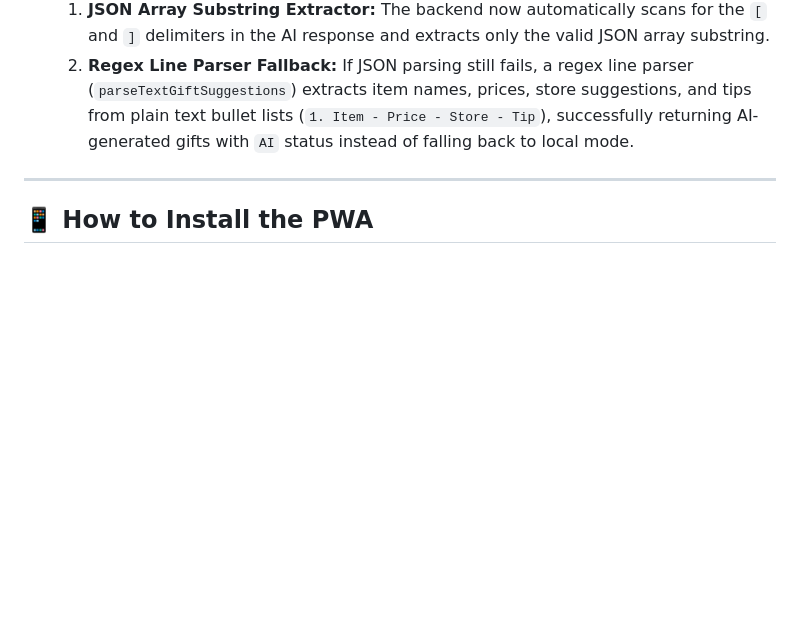
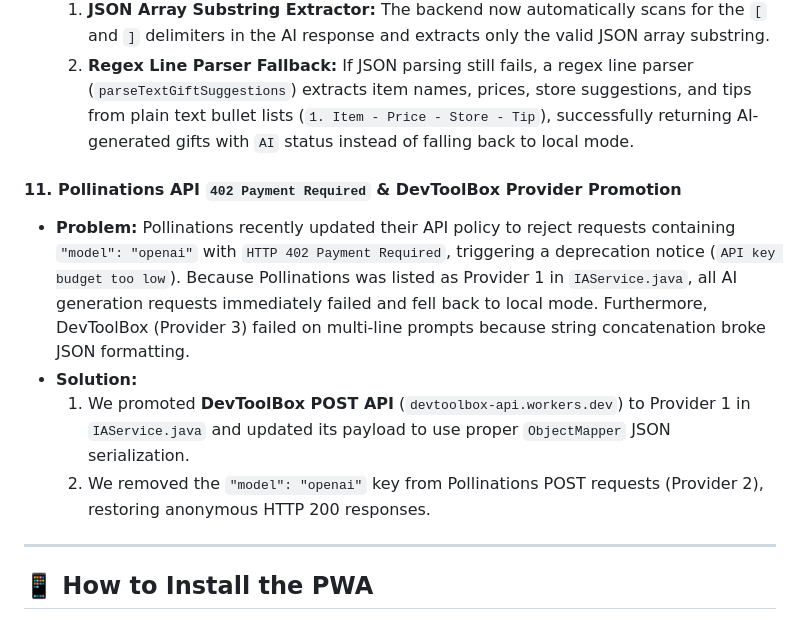
Before and after one commit to steve-237/time2wish-vc, a Markdown page: README.md, the part around the change. GitHub-like rendering; blank space fills up the shorter version.

Commit message:
docs(readme): document Pollinations 402 error and DevToolBox provider promotion (#11)

```diff
--- a/README.md
+++ b/README.md
@@ -653,6 +653,12 @@ During deployment, we encountered and resolved several issues. Here are the deta
   1. **JSON Array Substring Extractor:** The backend now automatically scans for the `[` and `]` delimiters in the AI response and extracts only the valid JSON array substring.
   2. **Regex Line Parser Fallback:** If JSON parsing still fails, a regex line parser (`parseTextGiftSuggestions`) extracts item names, prices, store suggestions, and tips from plain text bullet lists (`1. Item - Price - Store - Tip`), successfully returning AI-generated gifts with `AI` status instead of falling back to local mode.
 
+#### 11. Pollinations API `402 Payment Required` & DevToolBox Provider Promotion
+- **Problem:** Pollinations recently updated their API policy to reject requests containing `"model": "openai"` with `HTTP 402 Payment Required`, triggering a deprecation notice (`API key budget too low`). Because Pollinations was listed as Provider 1 in `IAService.java`, all AI generation requests immediately failed and fell back to local mode. Furthermore, DevToolBox (Provider 3) failed on multi-line prompts because string concatenation broke JSON formatting.
+- **Solution:**
+  1. We promoted **DevToolBox POST API** (`devtoolbox-api.workers.dev`) to Provider 1 in `IAService.java` and updated its payload to use proper `ObjectMapper` JSON serialization.
+  2. We removed the `"model": "openai"` key from Pollinations POST requests (Provider 2), restoring anonymous HTTP 200 responses.
+
 ---
 
 ## 📱 How to Install the PWA
```
